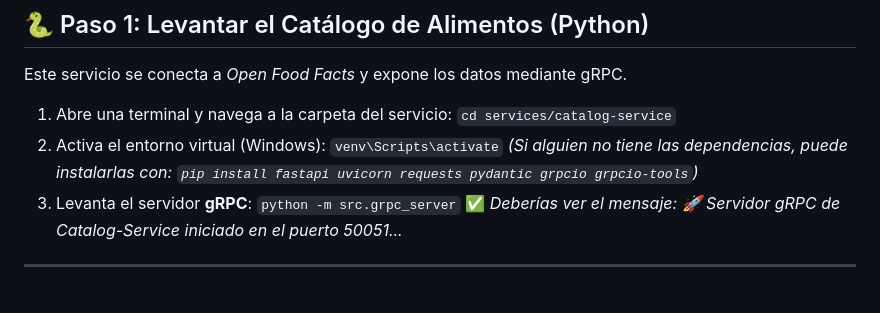
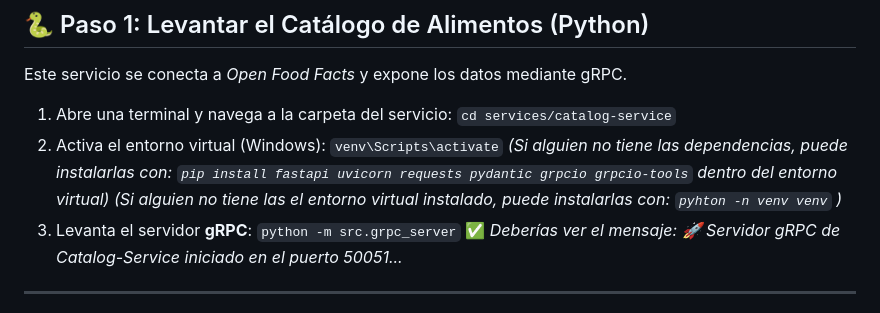
Before and after one commit to maverick0322/HealthCore, a Markdown page: README.md, the part around the change. Rendered like a GitHub page.

Commit message:
[DOC] Updated virtual enviroment readme for pyhton

```diff
--- a/README.md
+++ b/README.md
@@ -64,7 +64,8 @@ Este servicio se conecta a *Open Food Facts* y expone los datos mediante gRPC.
    `cd services/catalog-service`
 2. Activa el entorno virtual (Windows):
    `venv\Scripts\activate`
-   *(Si alguien no tiene las dependencias, puede instalarlas con: `pip install fastapi uvicorn requests pydantic grpcio grpcio-tools`)*
+   *(Si alguien no tiene las dependencias, puede instalarlas con: `pip install fastapi uvicorn requests pydantic grpcio grpcio-tools` dentro del entorno virtual)*
+   *(Si alguien no tiene las el entorno virtual instalado, puede instalarlas con: `pyhton -n venv venv` )*
 3. Levanta el servidor **gRPC**:
    `python -m src.grpc_server`
    ✅ *Deberías ver el mensaje: 🚀 Servidor gRPC de Catalog-Service iniciado en el puerto 50051...*
```
